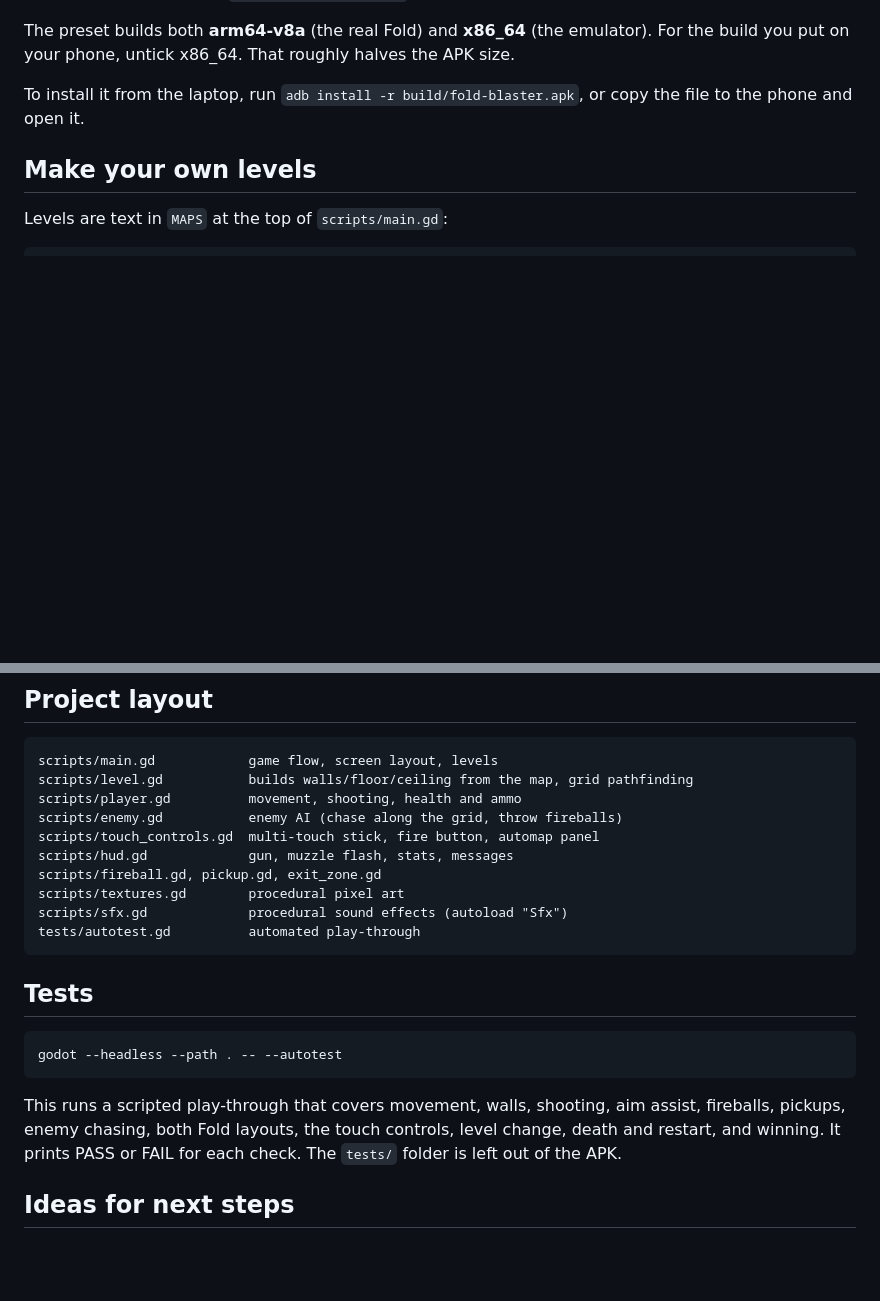
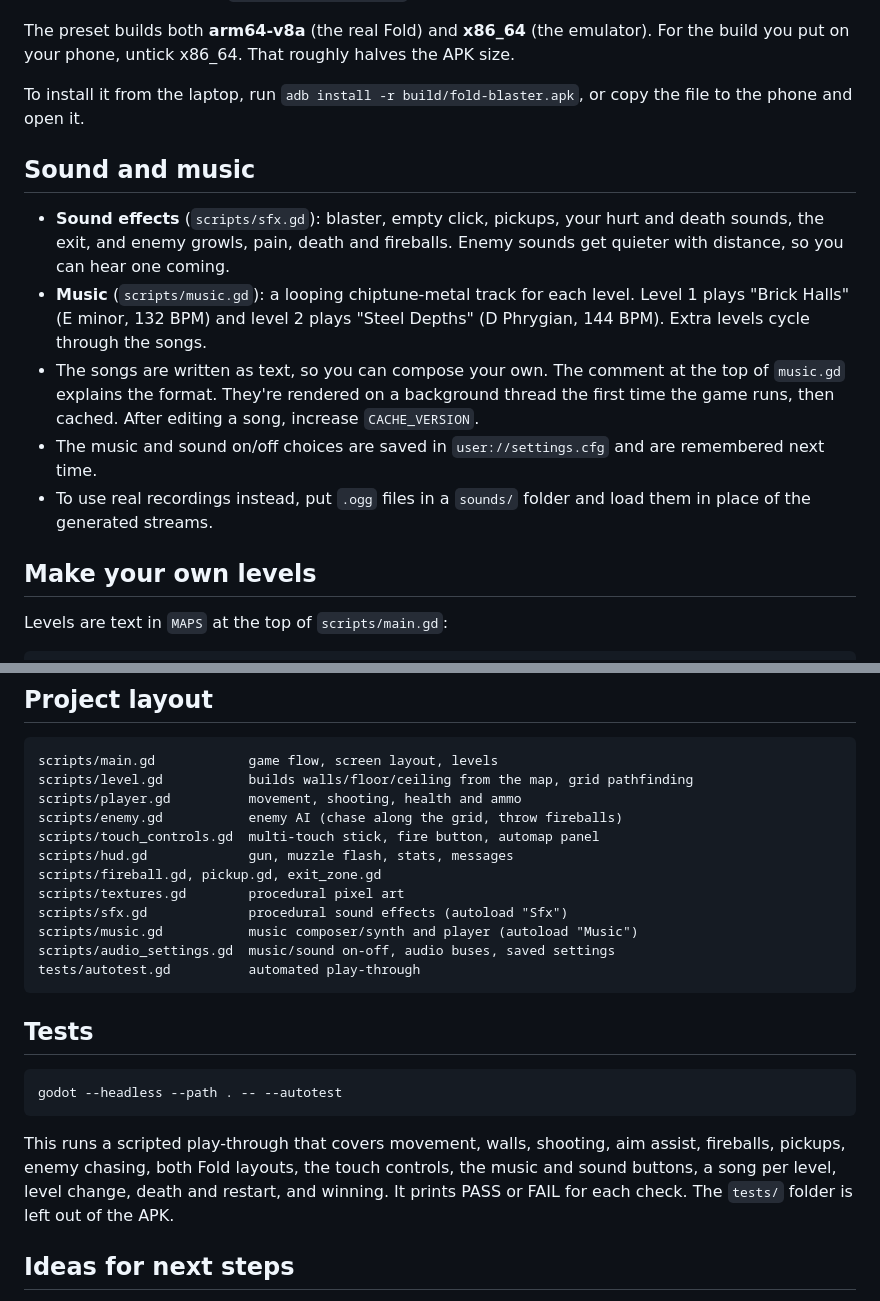
Before and after one commit to Kevin-hello06/Classic-Shooting-Game, a Markdown page: README.md, 2 parts joined by grey strips. Rendered like a GitHub page; blank space fills up the shorter version.

Commit message:
Audio added

````diff
--- a/README.md
+++ b/README.md
@@ -37,6 +39,14 @@ You need the same setup as Fold Adventure: Godot export templates, JDK 17 and th
 The preset builds both **arm64-v8a** (the real Fold) and **x86_64** (the emulator). For the build you put on your phone, untick x86_64. That roughly halves the APK size.
 
 To install it from the laptop, run `adb install -r build/fold-blaster.apk`, or copy the file to the phone and open it.
+
+## Sound and music
+
+- **Sound effects** (`scripts/sfx.gd`): blaster, empty click, pickups, your hurt and death sounds, the exit, and enemy growls, pain, death and fireballs. Enemy sounds get quieter with distance, so you can hear one coming.
+- **Music** (`scripts/music.gd`): a looping chiptune-metal track for each level. Level 1 plays "Brick Halls" (E minor, 132 BPM) and level 2 plays "Steel Depths" (D Phrygian, 144 BPM). Extra levels cycle through the songs.
+- The songs are written as text, so you can compose your own. The comment at the top of `music.gd` explains the format. They're rendered on a background thread the first time the game runs, then cached. After editing a song, increase `CACHE_VERSION`.
+- The music and sound on/off choices are saved in `user://settings.cfg` and are remembered next time.
+- To use real recordings instead, put `.ogg` files in a `sounds/` folder and load them in place of the generated streams.
 
 ## Make your own levels
 
@@ -62,6 +72,8 @@ scripts/hud.gd             gun, muzzle flash, stats, messages
 scripts/fireball.gd, pickup.gd, exit_zone.gd
 scripts/textures.gd        procedural pixel art
 scripts/sfx.gd             procedural sound effects (autoload "Sfx")
+scripts/music.gd           music composer/synth and player (autoload "Music")
+scripts/audio_settings.gd  music/sound on-off, audio buses, saved settings
 tests/autotest.gd          automated play-through
 ```
 
@@ -71,7 +83,7 @@ tests/autotest.gd          automated play-through
 godot --headless --path . -- --autotest
 ```
 
-This runs a scripted play-through that covers movement, walls, shooting, aim assist, fireballs, pickups, enemy chasing, both Fold layouts, the touch controls, level change, death and restart, and winning. It prints PASS or FAIL for each check. The `tests/` folder is left out of the APK.
+This runs a scripted play-through that covers movement, walls, shooting, aim assist, fireballs, pickups, enemy chasing, both Fold layouts, the touch controls, the music and sound buttons, a song per level, level change, death and restart, and winning. It prints PASS or FAIL for each check. The `tests/` folder is left out of the APK.
 
 ## Ideas for next steps
 
````
Also changed, not shown: other parts of README.md (+3 -1 lines), screenshots/overlay_landscape.png, screenshots/split_unfolded.png, 11 other files.
